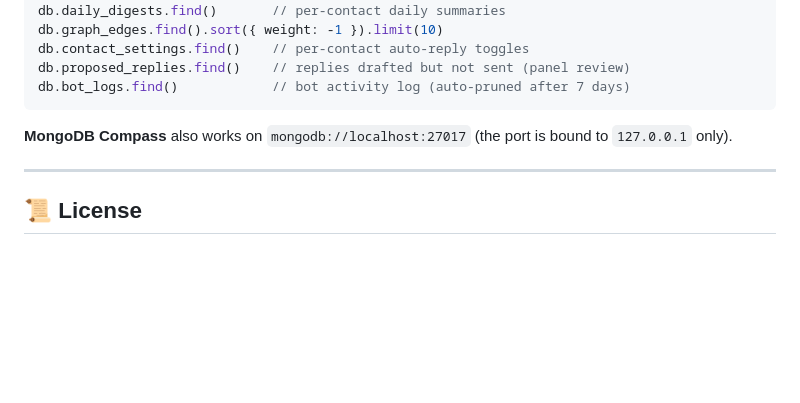
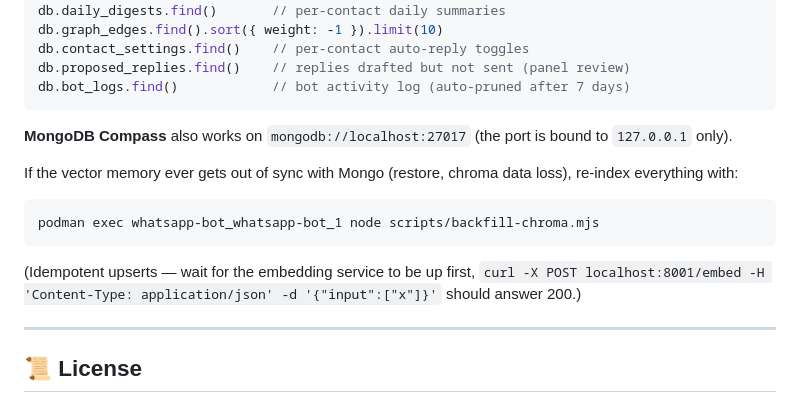
Before and after one commit to wwebtvmedia/whatsapp-bot, a Markdown page: README.md, the part around the change. GitHub-like rendering; blank space fills up the shorter version.

Commit message:
docs: how to re-index the vector memory with the backfill script
Co-Authored-By: Claude <noreply@anthropic.com>

````diff
--- a/README.md
+++ b/README.md
@@ -208,6 +208,14 @@ db.bot_logs.find()            // bot activity log (auto-pruned after 7 days)
 
 **MongoDB Compass** also works on `mongodb://localhost:27017` (the port is bound to `127.0.0.1` only).
 
+If the vector memory ever gets out of sync with Mongo (restore, chroma data loss), re-index everything with:
+
+```bash
+podman exec whatsapp-bot_whatsapp-bot_1 node scripts/backfill-chroma.mjs
+```
+
+(Idempotent upserts — wait for the embedding service to be up first, `curl -X POST localhost:8001/embed -H 'Content-Type: application/json' -d '{"input":["x"]}'` should answer 200.)
+
 ---
 
 ## 📜 License
````
